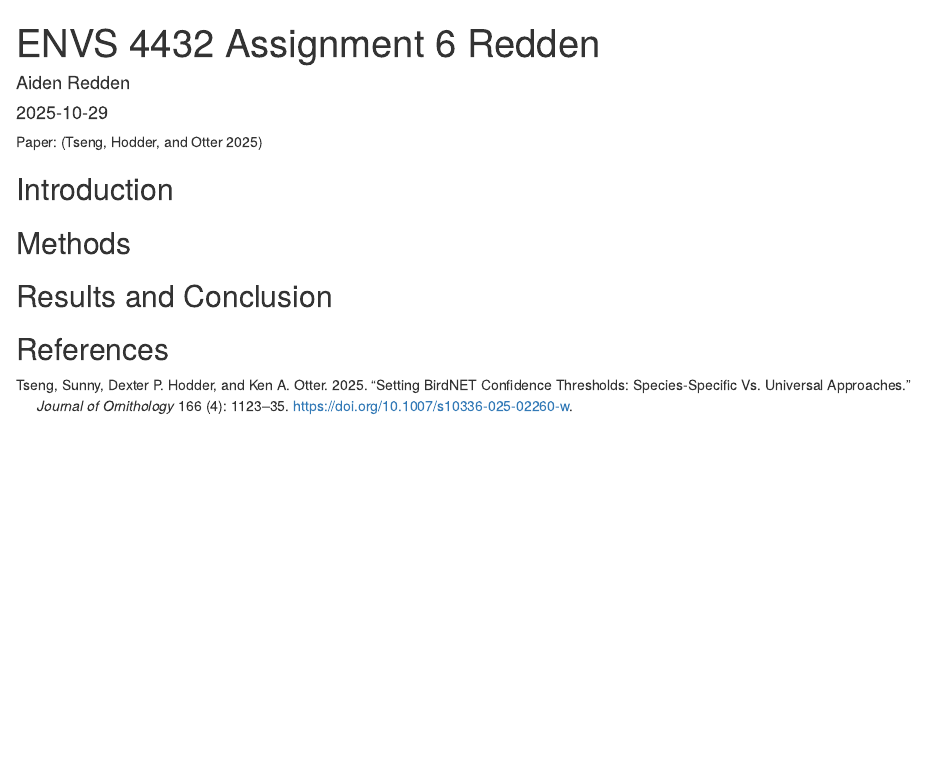
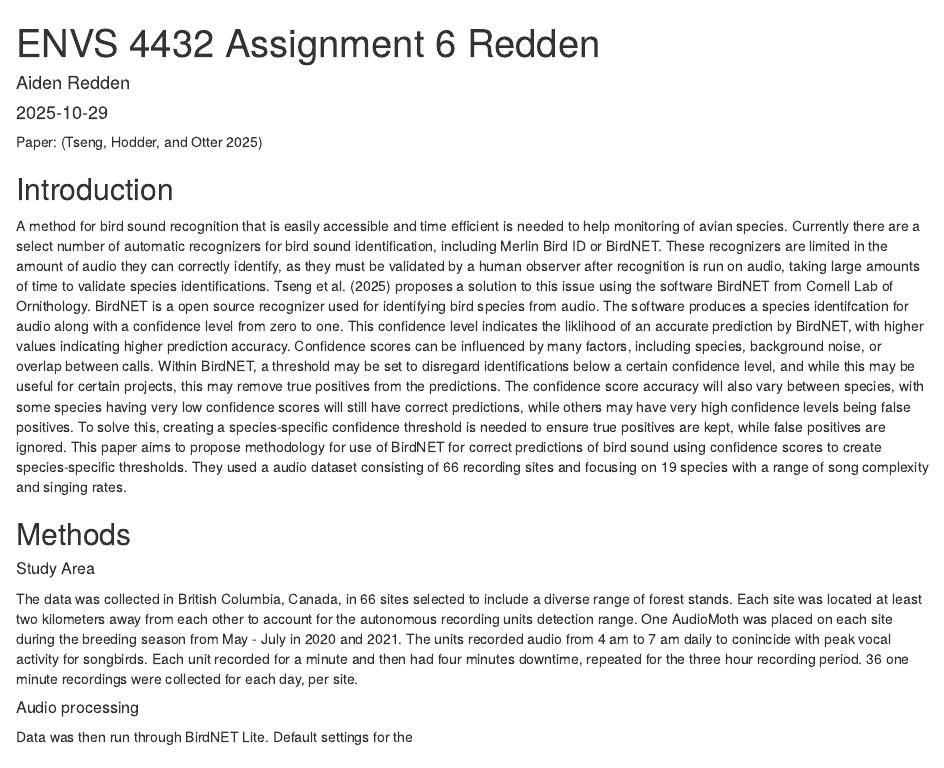
Before and after one commit to A-Redden/Assignment_6, an R Markdown document (Scripts/Assignment 6 Redden.Rmd): the page in a window 1100 px wide, from its top. Rendered offline with R 4.5, knitr and Pandoc, with nearby package versions.

Commit message:
Added introduction and parts of methods summary for paper.

```diff
--- a/Scripts/Assignment 6 Redden.Rmd
+++ b/Scripts/Assignment 6 Redden.Rmd
@@ -10,7 +10,17 @@ Paper: [@Tsengetal]
 
 ## Introduction
 
+A method for bird sound recognition that is easily accessible and time efficient is needed to help monitoring of avian species. Currently there are a select number of automatic recognizers for bird sound identification, including Merlin Bird ID or BirdNET. These recognizers are limited in the amount of audio they can correctly identify, as they must be validated by a human observer after recognition is run on audio, taking large amounts of time to validate species identifications. Tseng et al. (2025) proposes a solution to this issue using the software BirdNET from Cornell Lab of Ornithology. BirdNET is a open source recognizer used for identifying bird species from audio. The software produces a species identifcation for audio along with a confidence level from zero to one. This confidence level indicates the liklihood of an accurate prediction by BirdNET, with higher values indicating higher prediction accuracy. Confidence scores can be influenced by many factors, including species, background noise, or overlap between calls. Within BirdNET, a threshold may be set to disregard identifications below a certain confidence level, and while this may be useful for certain projects, this may remove true positives from the predictions. The confidence score accuracy will also vary between species, with some species having very low confidence scores will still have correct predictions, while others may have very high confidence levels being false positives. To solve this, creating a species-specific confidence threshold is needed to ensure true positives are kept, while false positives are ignored. This paper aims to propose methodology for use of BirdNET for correct predictions of bird sound using confidence scores to create species-specific thresholds. They used a audio dataset consisting of 66 recording sites and focusing on 19 species with a range of song complexity and singing rates.
+
 ## Methods
+
+##### Study Area
+
+The data was collected in British Columbia, Canada, in 66 sites selected to include a diverse range of forest stands. Each site was located at least two kilometers away from each other to account for the autonomous recording units detection range. One AudioMoth was placed on each site during the breeding season from May - July in 2020 and 2021. The units recorded audio from 4 am to 7 am daily to conincide with peak vocal activity for songbirds. Each unit recorded for a minute and then had four minutes downtime, repeated for the three hour recording period. 36 one minute recordings were collected for each day, per site.
+
+##### Audio processing
+
+Data was then run through BirdNET Lite. Default settings for the
 
 ## Results and Conclusion
 
```
Also changed, not shown: 1 other file.
